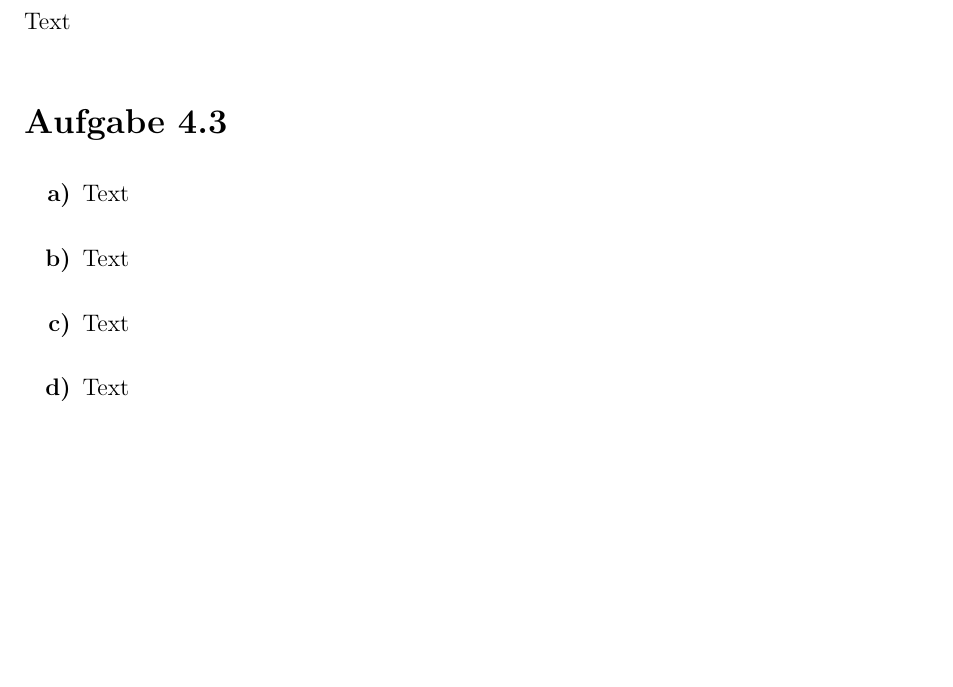
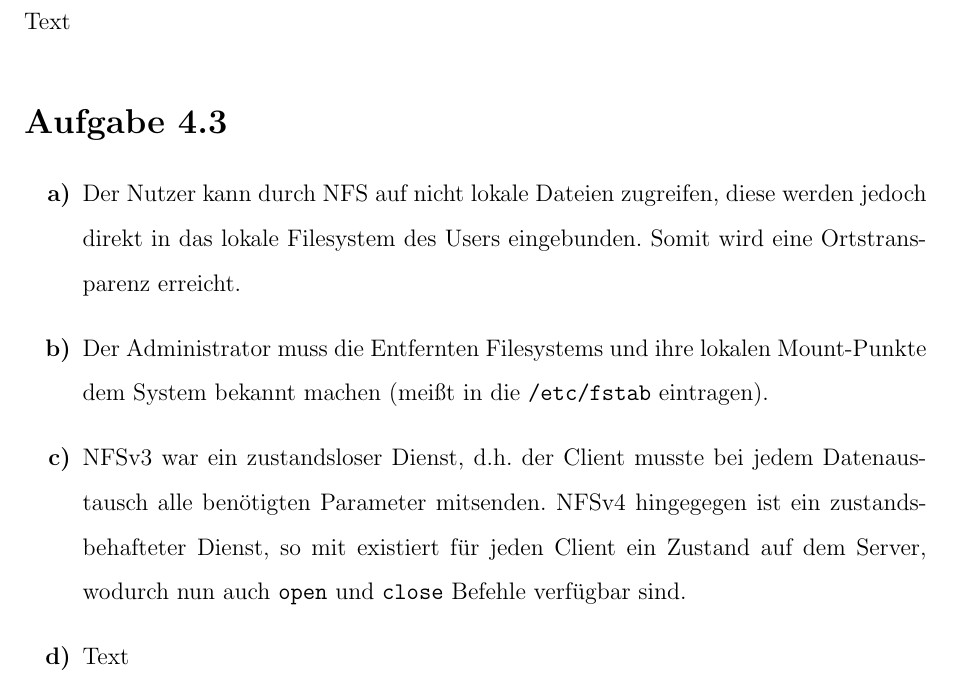
Before and after one commit to menski/Verteilte-System, a LaTeX problem sheet (Uebung4/uebung4.tex): part of page 2 of 2, cut so that both start at the same text, the shorter picture padded with empty space. Compiled offline with pdfLaTeX.

Commit message:
add some text for 4.3

```diff
--- a/Uebung4/uebung4.tex
+++ b/Uebung4/uebung4.tex
@@ -70,11 +70,16 @@ Text
 
 \begin{enumerate}
 
-	\item Text
+	\item Der Nutzer kann durch NFS auf nicht lokale Dateien zugreifen, diese werden jedoch direkt in
+		das lokale Filesystem des Users eingebunden. Somit wird eine Ortstransparenz erreicht.
 
-	\item Text
+	\item Der Administrator muss die Entfernten Filesystems und ihre lokalen Mount-Punkte dem System
+		bekannt machen (meißt in die \texttt{/etc/fstab} eintragen).
 
-	\item Text
+	\item NFSv3 war ein zustandsloser Dienst, d.h. der Client musste bei jedem Datenaustausch alle
+		benötigten Parameter mitsenden. NFSv4 hingegegen ist ein zustandsbehafteter Dienst, so mit
+		existiert für jeden Client ein Zustand auf dem Server, wodurch nun auch \texttt{open} und
+		\texttt{close} Befehle verfügbar sind.
 
 	\item Text
 
```
